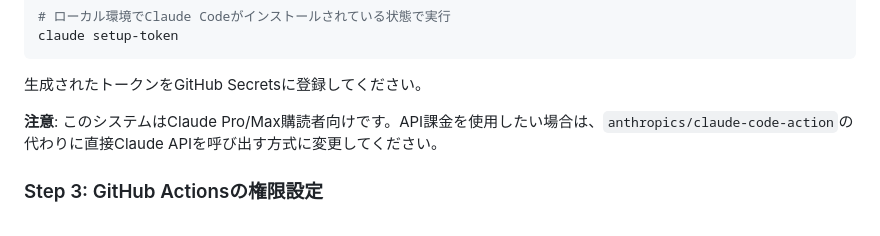
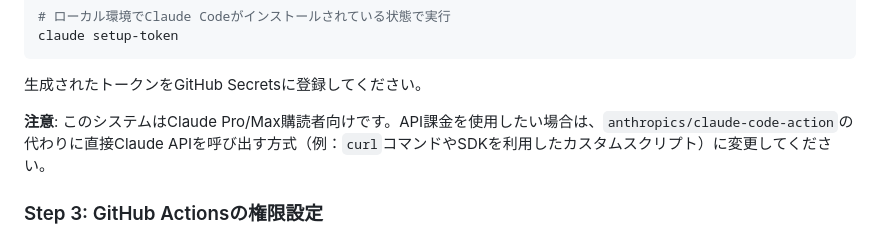
Before and after one commit to BoxPistols/json-scheme-checker, a Markdown page: .ai-docs/shared/13_AI_AUTO_FIX_SETUP.md, the part around the change. Rendered like a GitHub page.

Commit message:
Update .ai-docs/shared/13_AI_AUTO_FIX_SETUP.md
Co-authored-by: gemini-code-assist[bot] <176961590+gemini-code-assist[bot]@users.noreply.github.com>

```diff
--- a/.ai-docs/shared/13_AI_AUTO_FIX_SETUP.md
+++ b/.ai-docs/shared/13_AI_AUTO_FIX_SETUP.md
@@ -53,7 +53,7 @@ claude setup-token
 
 生成されたトークンをGitHub Secretsに登録してください。
 
-**注意**: このシステムはClaude Pro/Max購読者向けです。API課金を使用したい場合は、`anthropics/claude-code-action`の代わりに直接Claude APIを呼び出す方式に変更してください。
+**注意**: このシステムはClaude Pro/Max購読者向けです。API課金を使用したい場合は、`anthropics/claude-code-action`の代わりに直接Claude APIを呼び出す方式（例：`curl`コマンドやSDKを利用したカスタムスクリプト）に変更してください。
 
 ### Step 3: GitHub Actionsの権限設定
 
```
